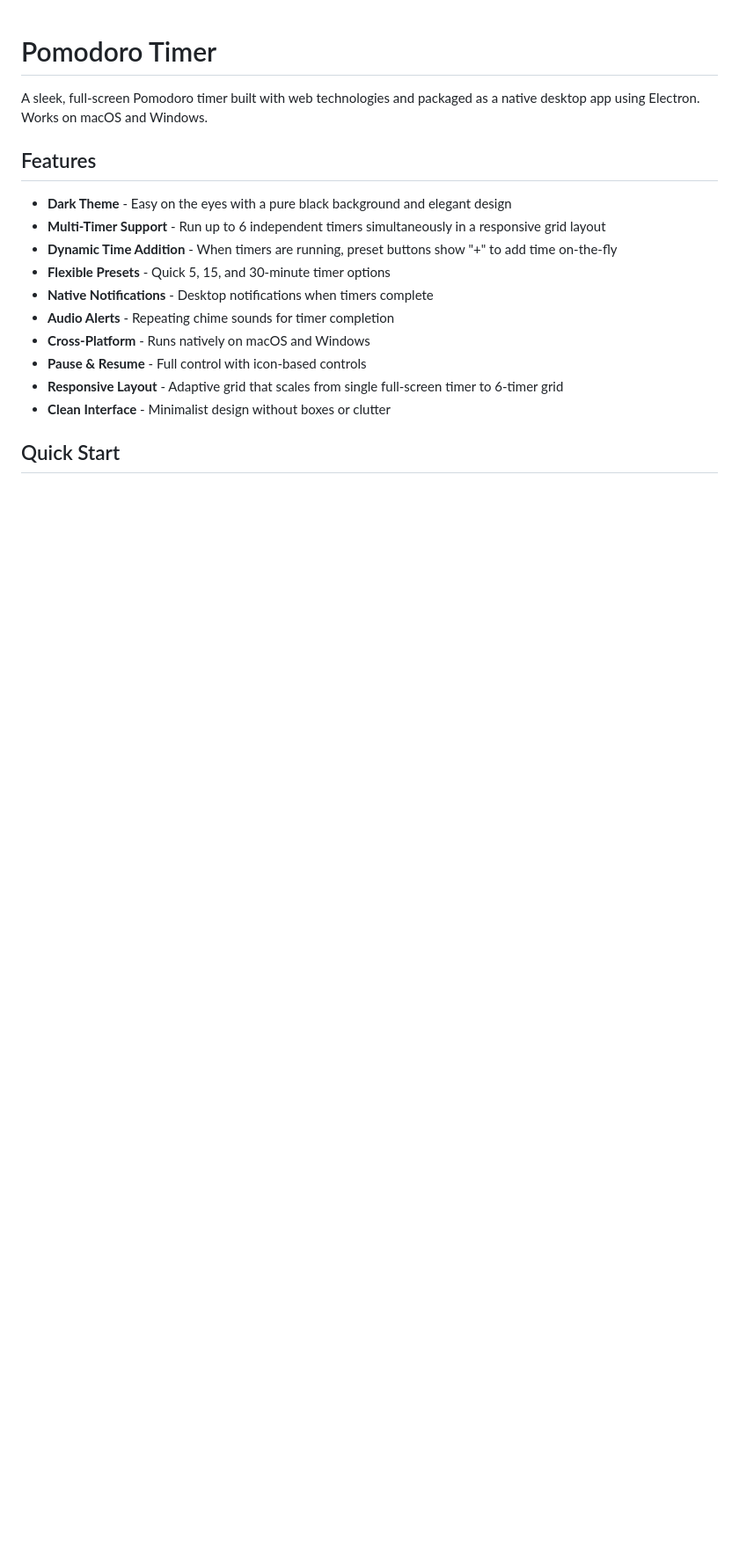
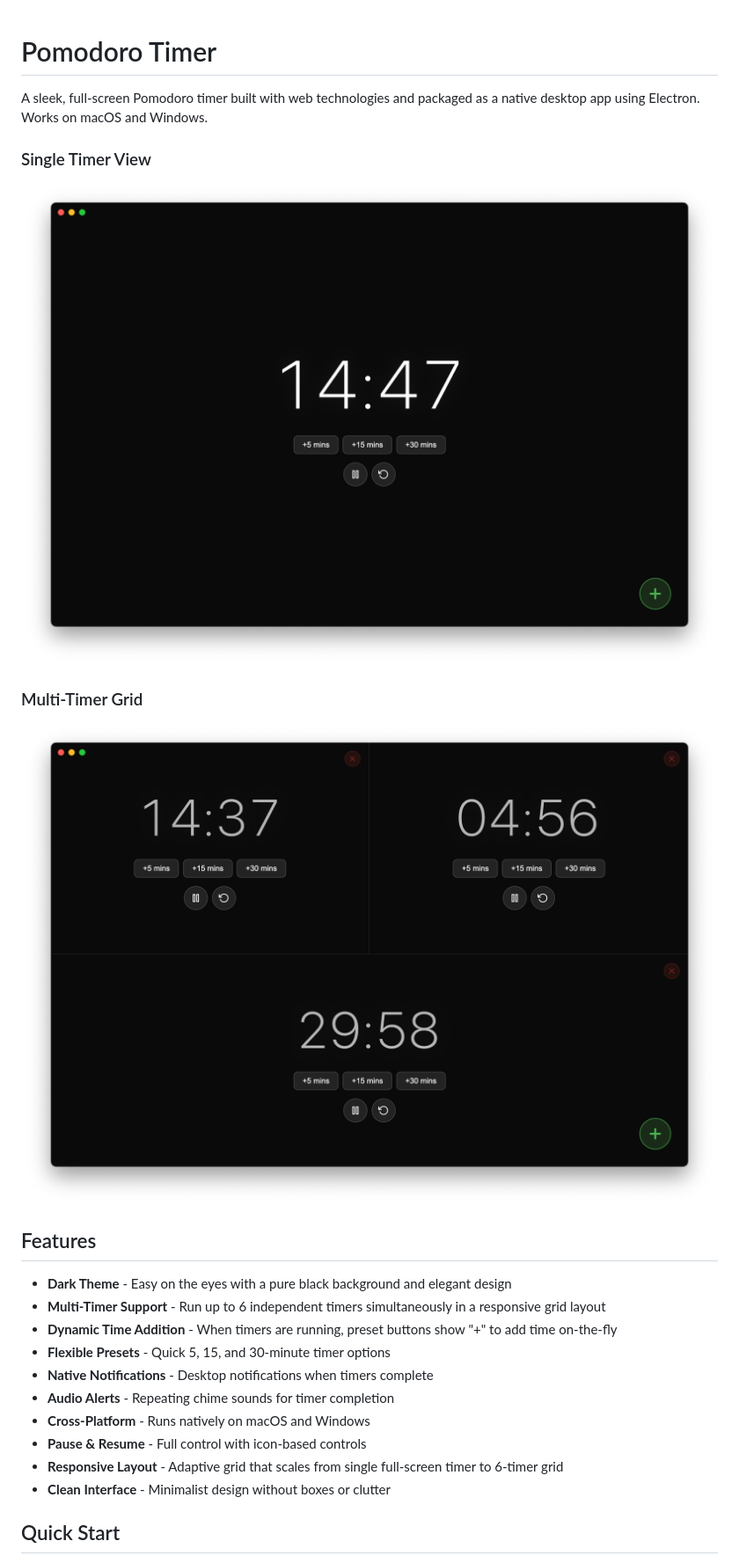
Before and after one commit to sirsjg/pomodoro, a Markdown page: README.md, the part around the change. Shown: that part at 88% size. Drawn GitHub-style; pictures changed too: docs/images/screenshot1.png (added), docs/images/screenshot2.png (added); blank space fills up the shorter version.

Commit message:
docs: adds screenshots

```diff
--- a/README.md
+++ b/README.md
@@ -1,6 +1,12 @@
 # Pomodoro Timer
 
 A sleek, full-screen Pomodoro timer built with web technologies and packaged as a native desktop app using Electron. Works on macOS and Windows.
+
+### Single Timer View
+![Single Timer](docs/images/screenshot1.png)
+
+### Multi-Timer Grid
+![Multi-Timer Grid](docs/images/screenshot2.png)
 
 ## Features
 
```
